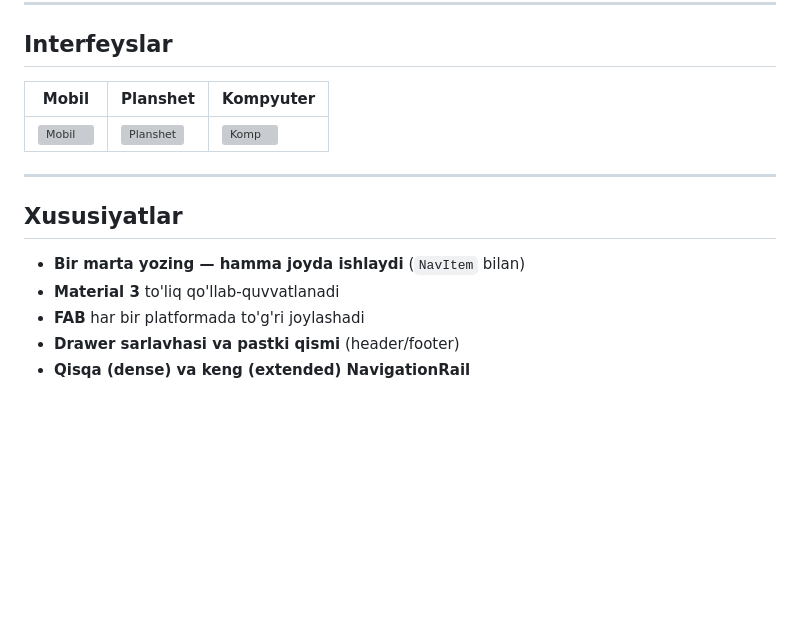
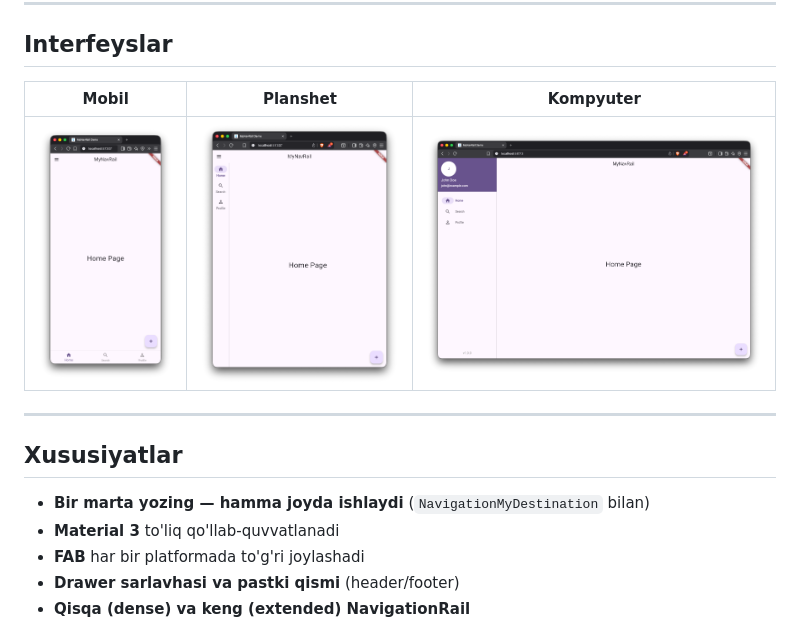
Before and after one commit to MrErkinjon/my_nav_rail, a Markdown page: README.md, the part around the change. Drawn GitHub-style; pictures changed too: image/desktop.png (added), image/mobile.png (added), image/tablet.png (added); blank space fills up the shorter version; grey boxes are pictures that could not be loaded.

```diff
--- a/README.md
+++ b/README.md
@@ -11,15 +11,15 @@ Bir vidjet — uchta interfeys: mobil, planshet, kompyuter.
 
 ## Interfeyslar
 
-| Mobil | Planshet | Kompyuter |
-|------|----------|-----------|
-| ![Mobil](screenshots/mobile.png) | ![Planshet](screenshots/tablet.png) | ![Komp](screenshots/desktop.png) |
+| Mobil                      | Planshet | Kompyuter |
+|----------------------------|----------|-----------|
+| ![Mobil](image/mobile.png) | ![Planshet](image/tablet.png) | ![Komp](image/desktop.png) |
 
 ---
 
 ## Xususiyatlar
 
-- **Bir marta yozing — hamma joyda ishlaydi** (`NavItem` bilan)
+- **Bir marta yozing — hamma joyda ishlaydi** (`NavigationMyDestination` bilan)
 - **Material 3** to'liq qo'llab-quvvatlanadi
 - **FAB** har bir platformada to'g'ri joylashadi
 - **Drawer sarlavhasi va pastki qismi** (header/footer)
```
